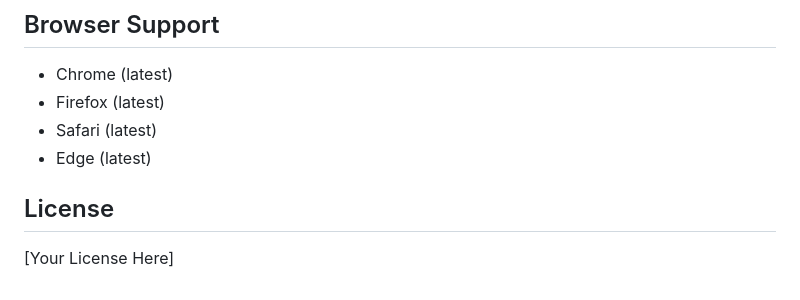
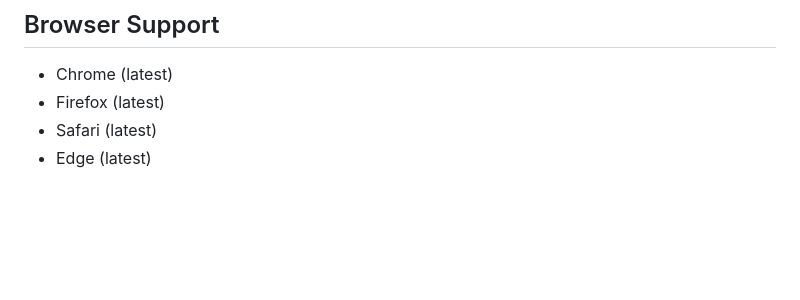
Before and after one commit to Edmundtutu/OTP-Auth, a Markdown page: sample/README.md, the part around the change. Drawn GitHub-style; blank space fills up the shorter version.

Commit message:
Cleanup: Remove license section from README

```diff
--- a/sample/README.md
+++ b/sample/README.md
@@ -237,7 +237,3 @@ Make sure to set the `VITE_API_BASE_URL` environment variable to your production
 - Firefox (latest)
 - Safari (latest)
 - Edge (latest)
-
-## License
-
-[Your License Here]
```
